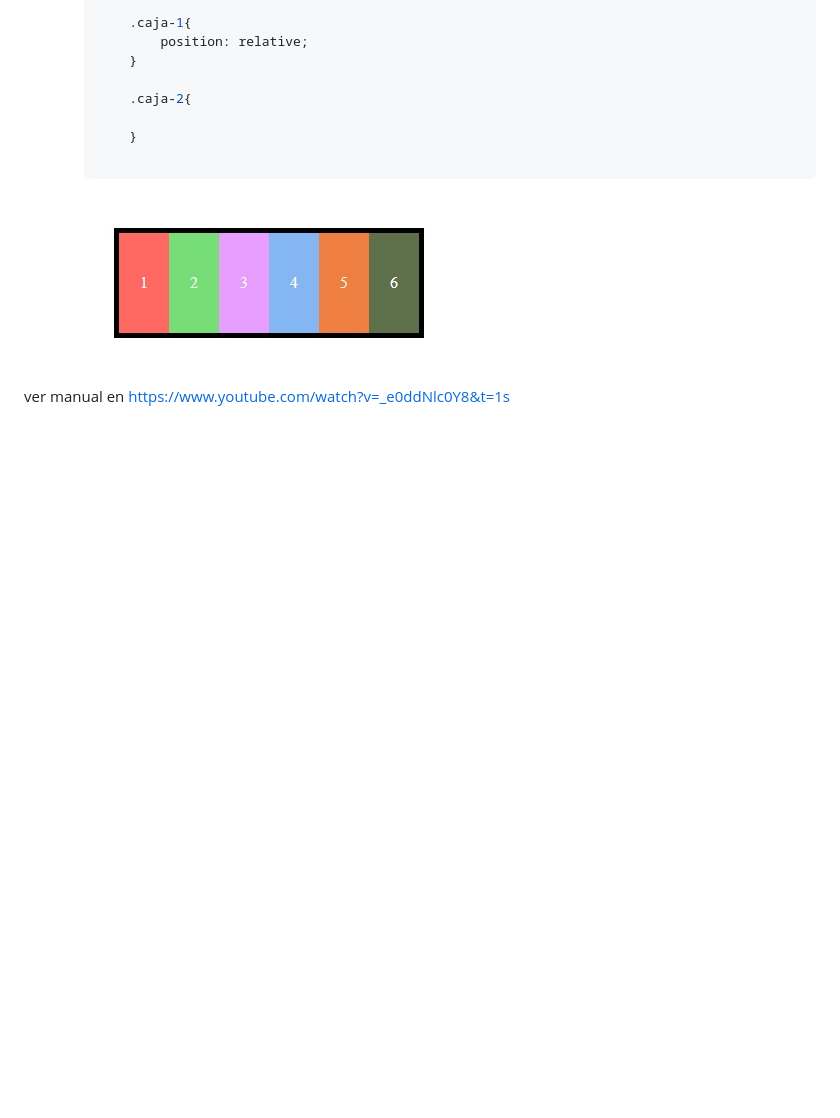
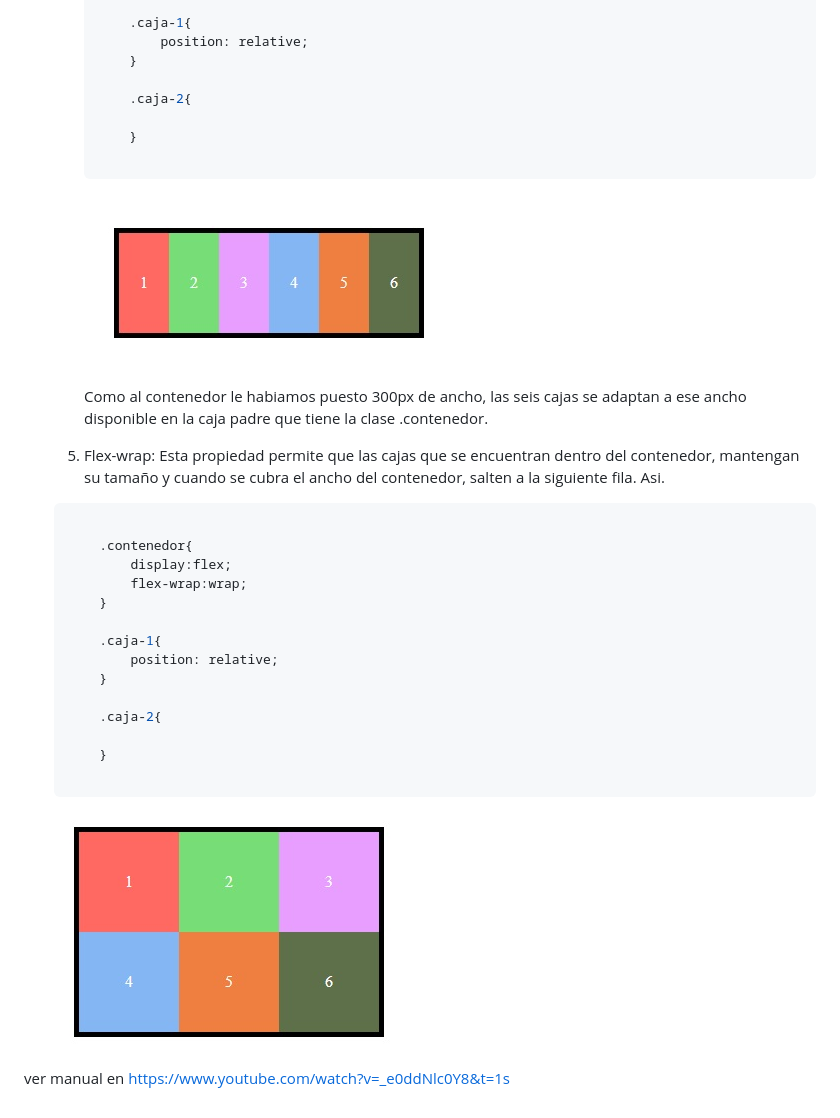
Before and after one commit to cmolinaalvarez/manuales-position, a Markdown page: README.md, the part around the change. Drawn GitHub-style; pictures changed too: assets/img/imagen7.jpg (added); blank space fills up the shorter version.

Commit message:
README v8

````diff
--- a/README.md
+++ b/README.md
@@ -170,6 +170,33 @@
 
         <img src= "assets/img/imagen6.jpg" alt="Muestra position" style="border: 2px solid grey;">
 
+        Como al contenedor le habiamos puesto 300px de ancho, las seis cajas se adaptan a ese ancho disponible en la caja padre que tiene la clase .contenedor.
+
+    5. Flex-wrap: Esta propiedad permite que las cajas que se encuentran dentro del contenedor, mantengan su tamaño y cuando se cubra el ancho del contenedor, salten a la siguiente fila. Asi.
+
+    ```css
+
+        .contenedor{
+            display:flex;
+            flex-wrap:wrap;
+        }
+
+        .caja-1{
+            position: relative;
+        }
+
+        .caja-2{
+
+        }
+
+    ```
+
+    <img src= "assets/img/imagen7.jpg" alt="Muestra position" style="border: 2px solid grey;">
+
+
+
+
+
 
 
 
````
Also changed, not shown: 1 other file.
